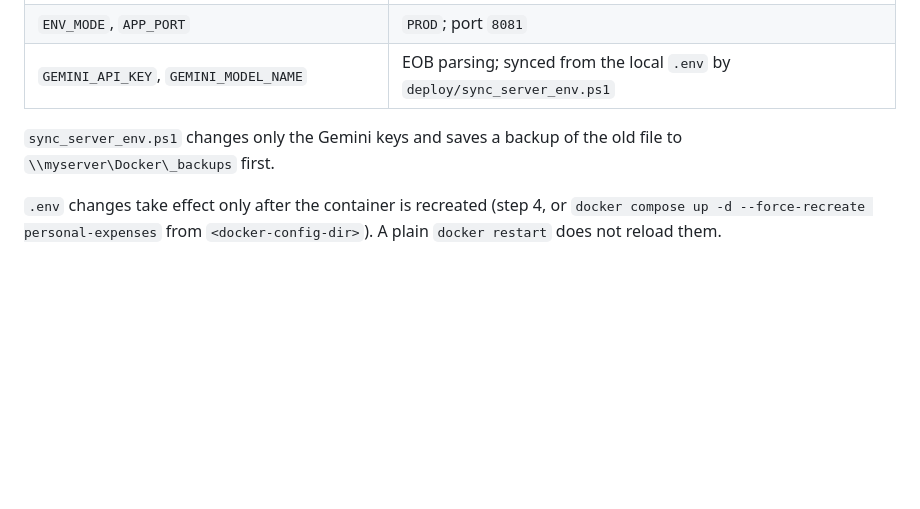
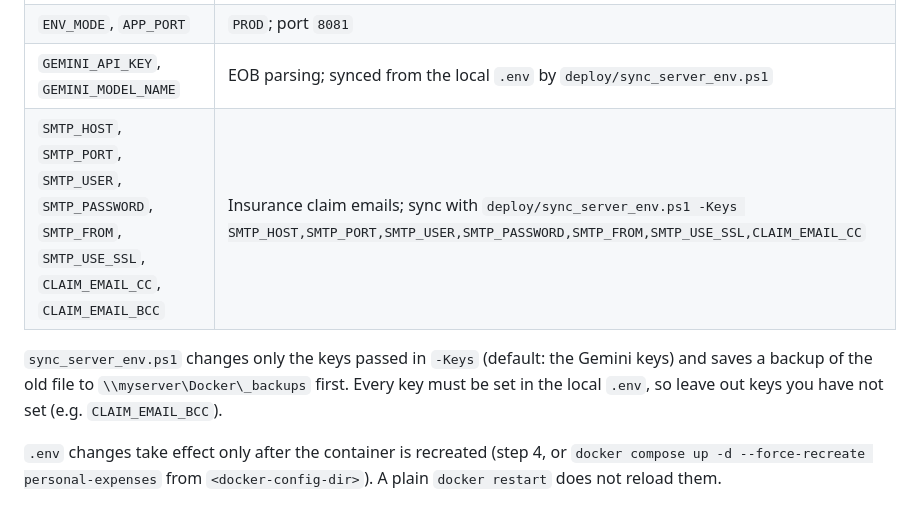
Before and after one commit to jsl6906/health-expenses, a Markdown page: deploy/deploy-instructions.md, the part around the change. GitHub-like rendering; blank space fills up the shorter version.

Commit message:
feat: Update deployment instructions for sync_server_env.ps1 to clarify key handling and backup process

```diff
--- a/deploy/deploy-instructions.md
+++ b/deploy/deploy-instructions.md
@@ -36,8 +36,9 @@ The `personal-expenses` service is defined in `<docker-config-dir>/docker-compos
 | `DB_HOST`, `DB_PORT`, `DB_NAME`, `DB_USER`, `DB_PASSWORD` | Production database |
 | `ENV_MODE`, `APP_PORT` | `PROD`; port `8081` |
 | `GEMINI_API_KEY`, `GEMINI_MODEL_NAME` | EOB parsing; synced from the local `.env` by `deploy/sync_server_env.ps1` |
+| `SMTP_HOST`, `SMTP_PORT`, `SMTP_USER`, `SMTP_PASSWORD`, `SMTP_FROM`, `SMTP_USE_SSL`, `CLAIM_EMAIL_CC`, `CLAIM_EMAIL_BCC` | Insurance claim emails; sync with `deploy/sync_server_env.ps1 -Keys SMTP_HOST,SMTP_PORT,SMTP_USER,SMTP_PASSWORD,SMTP_FROM,SMTP_USE_SSL,CLAIM_EMAIL_CC` |
 
-`sync_server_env.ps1` changes only the Gemini keys and saves a backup of the old file to `\\myserver\Docker\_backups` first.
+`sync_server_env.ps1` changes only the keys passed in `-Keys` (default: the Gemini keys) and saves a backup of the old file to `\\myserver\Docker\_backups` first. Every key must be set in the local `.env`, so leave out keys you have not set (e.g. `CLAIM_EMAIL_BCC`).
 
 `.env` changes take effect only after the container is recreated (step 4, or `docker compose up -d --force-recreate personal-expenses` from `<docker-config-dir>`). A plain `docker restart` does not reload them.
 
```
